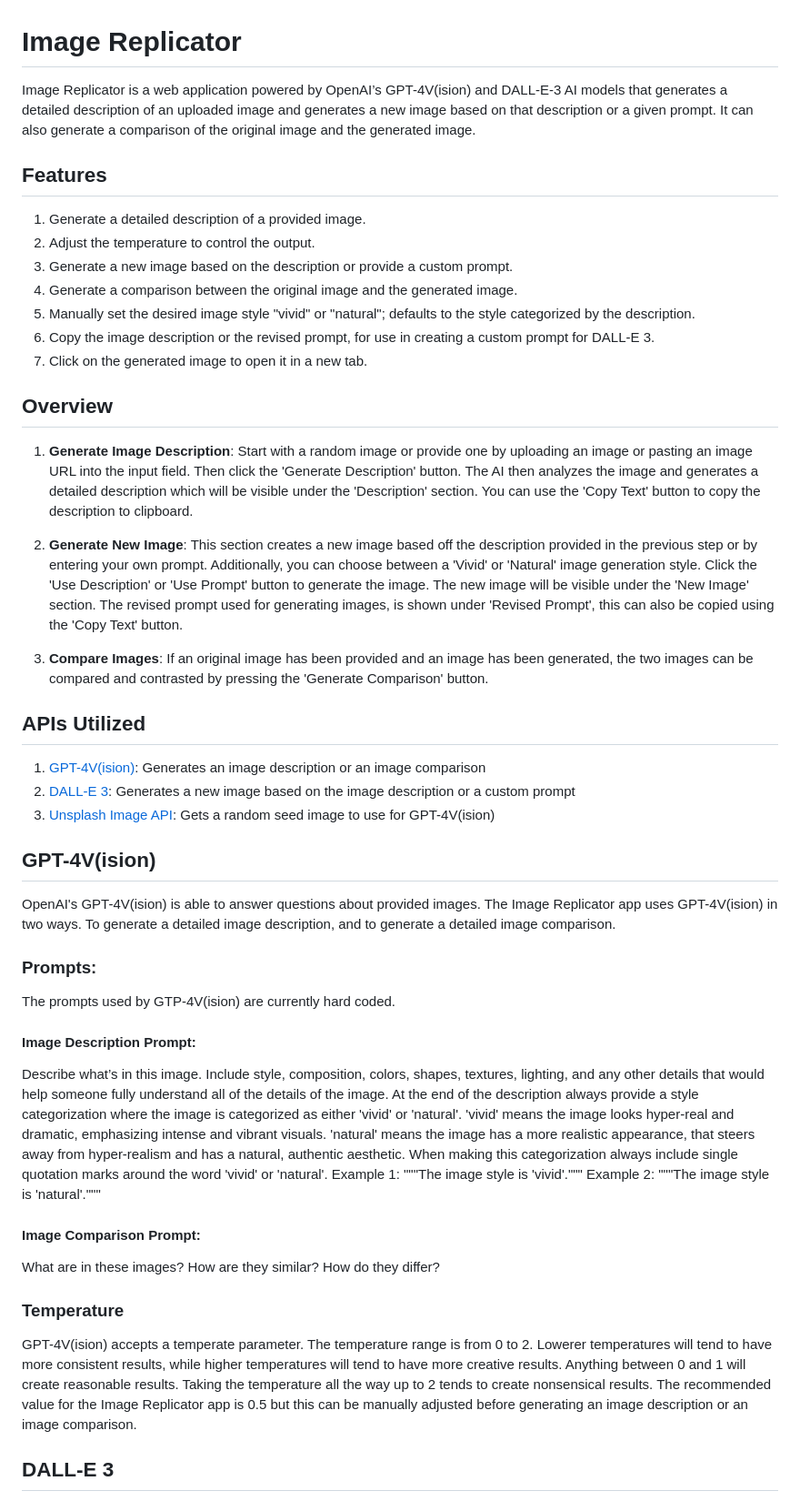
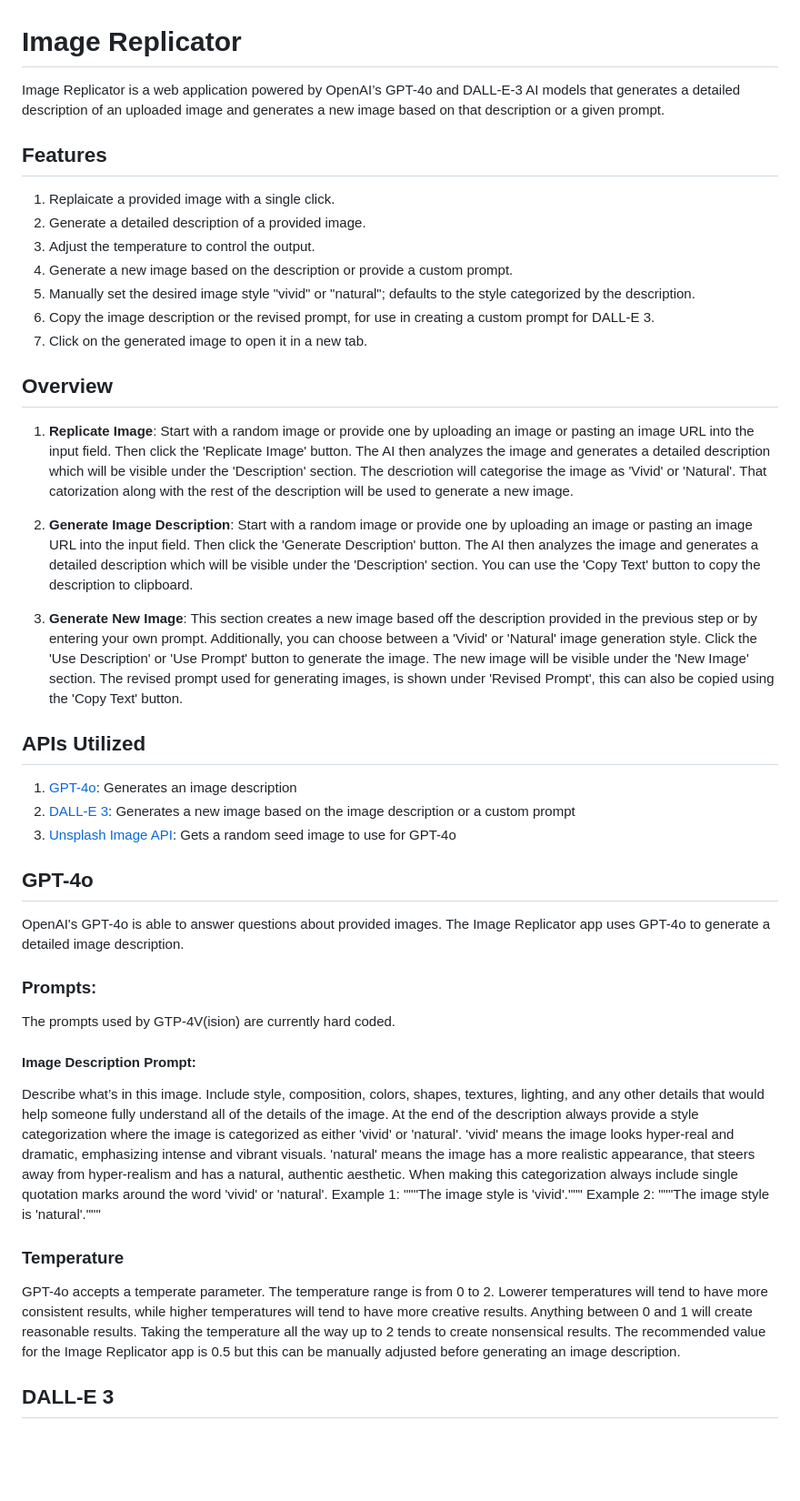
Before and after one commit to James9446/image_replicator, a Markdown page: README.md, the part around the change printed below. Shown: that part at 91% size. Drawn GitHub-style; blank space fills up the shorter version.

```diff
--- a/README.md
+++ b/README.md
@@ -1,33 +1,33 @@
 # Image Replicator
 
-Image Replicator is a web application powered by OpenAI’s GPT-4V(ision) and DALL-E-3 AI models that generates a detailed description of an uploaded image and generates a new image based on that description or a given prompt. It can also generate a comparison of the original image and the generated image.
+Image Replicator is a web application powered by OpenAI’s GPT-4o and DALL-E-3 AI models that generates a detailed description of an uploaded image and generates a new image based on that description or a given prompt.
 
 ## Features
 
-1. Generate a detailed description of a provided image.
-2. Adjust the temperature to control the output.
-3. Generate a new image based on the description or provide a custom prompt.
-4. Generate a comparison between the original image and the generated image.
+1. Replaicate a provided image with a single click.
+2. Generate a detailed description of a provided image.
+3. Adjust the temperature to control the output.
+4. Generate a new image based on the description or provide a custom prompt.
 5. Manually set the desired image style "vivid" or "natural"; defaults to the style categorized by the description.
 6. Copy the image description or the revised prompt, for use in creating a custom prompt for DALL-E 3.
 7. Click on the generated image to open it in a new tab.
 
 ## Overview
 
-1. **Generate Image Description**: Start with a random image or provide one by uploading an image or pasting an image URL into the input field. Then click the 'Generate Description' button. The AI then analyzes the image and generates a detailed description which will be visible under the 'Description' section. You can use the 'Copy Text' button to copy the description to clipboard.
+1. **Replicate Image**: Start with a random image or provide one by uploading an image or pasting an image URL into the input field. Then click the 'Replicate Image' button. The AI then analyzes the image and generates a detailed description which will be visible under the 'Description' section. The descriotion will categorise the image as 'Vivid' or 'Natural'. That catorization along with the rest of the description will be used to generate a new image.
 
-2. **Generate New Image**: This section creates a new image based off the description provided in the previous step or by entering your own prompt. Additionally, you can choose between a 'Vivid' or 'Natural' image generation style. Click the 'Use Description' or 'Use Prompt' button to generate the image. The new image will be visible under the 'New Image' section. The revised prompt used for generating images, is shown under 'Revised Prompt', this can also be copied using the 'Copy Text' button.
+2. **Generate Image Description**: Start with a random image or provide one by uploading an image or pasting an image URL into the input field. Then click the 'Generate Description' button. The AI then analyzes the image and generates a detailed description which will be visible under the 'Description' section. You can use the 'Copy Text' button to copy the description to clipboard.
 
-3. **Compare Images**: If an original image has been provided and an image has been generated, the two images can be compared and contrasted by pressing the 'Generate Comparison' button.
+3. **Generate New Image**: This section creates a new image based off the description provided in the previous step or by entering your own prompt. Additionally, you can choose between a 'Vivid' or 'Natural' image generation style. Click the 'Use Description' or 'Use Prompt' button to generate the image. The new image will be visible under the 'New Image' section. The revised prompt used for generating images, is shown under 'Revised Prompt', this can also be copied using the 'Copy Text' button.
 
 ## APIs Utilized
 
-1. [GPT-4V(ision)](https://platform.openai.com/docs/guides/vision): Generates an image description or an image comparison
+1. [GPT-4o](https://platform.openai.com/docs/guides/vision): Generates an image description
 2. [DALL-E 3](https://platform.openai.com/docs/guides/images/example-dall-e-3-generations?context=node): Generates a new image based on the image description or a custom prompt
-3. [Unsplash Image API](https://unsplash.com/documentation#get-a-random-photo): Gets a random seed image to use for GPT-4V(ision)
+3. [Unsplash Image API](https://unsplash.com/documentation#get-a-random-photo): Gets a random seed image to use for GPT-4o
 
-## GPT-4V(ision)
-OpenAI's GPT-4V(ision) is able to answer questions about provided images. The Image Replicator app uses GPT-4V(ision) in two ways. To generate a detailed image description, and to generate a detailed image comparison.
+## GPT-4o
+OpenAI's GPT-4o is able to answer questions about provided images. The Image Replicator app uses GPT-4o to generate a detailed image description.
 
 ### Prompts:
 The prompts used by GTP-4V(ision) are currently hard coded.
@@ -35,11 +35,8 @@ The prompts used by GTP-4V(ision) are currently hard coded.
 #### Image Description Prompt:
 Describe what’s in this image. Include style, composition, colors, shapes, textures, lighting, and any other details that would help someone fully understand all of the details of the image. At the end of the description always provide a style categorization where the image is categorized as either 'vivid' or 'natural'. 'vivid' means the image looks hyper-real and dramatic, emphasizing intense and vibrant visuals. 'natural' means the image has a more realistic appearance, that steers away from hyper-realism and has a natural, authentic aesthetic. When making this categorization always include single quotation marks around the word 'vivid' or 'natural'. Example 1: """The image style is 'vivid'.""" Example 2: """The image style is 'natural'."""
 
-#### Image Comparison Prompt:
-What are in these images? How are they similar? How do they differ?
-
 ### Temperature
-GPT-4V(ision) accepts a temperate parameter. The temperature range is from 0 to 2. Lowerer temperatures will tend to have more consistent results, while higher temperatures will tend to have more creative results. Anything between 0 and 1 will create reasonable results. Taking the temperature all the way up to 2 tends to create nonsensical results. The recommended value for the Image Replicator app is 0.5 but this can be manually adjusted before generating an image description or an image comparison.
+GPT-4o accepts a temperate parameter. The temperature range is from 0 to 2. Lowerer temperatures will tend to have more consistent results, while higher temperatures will tend to have more creative results. Anything between 0 and 1 will create reasonable results. Taking the temperature all the way up to 2 tends to create nonsensical results. The recommended value for the Image Replicator app is 0.5 but this can be manually adjusted before generating an image description.
 
 ## DALL-E 3
 OpenAI's DALL-E 3 model generates an image based on either the description generated or a custom prompt provided in the text field.
```
Also changed, not shown: other parts of README.md (+1 -1 lines).
